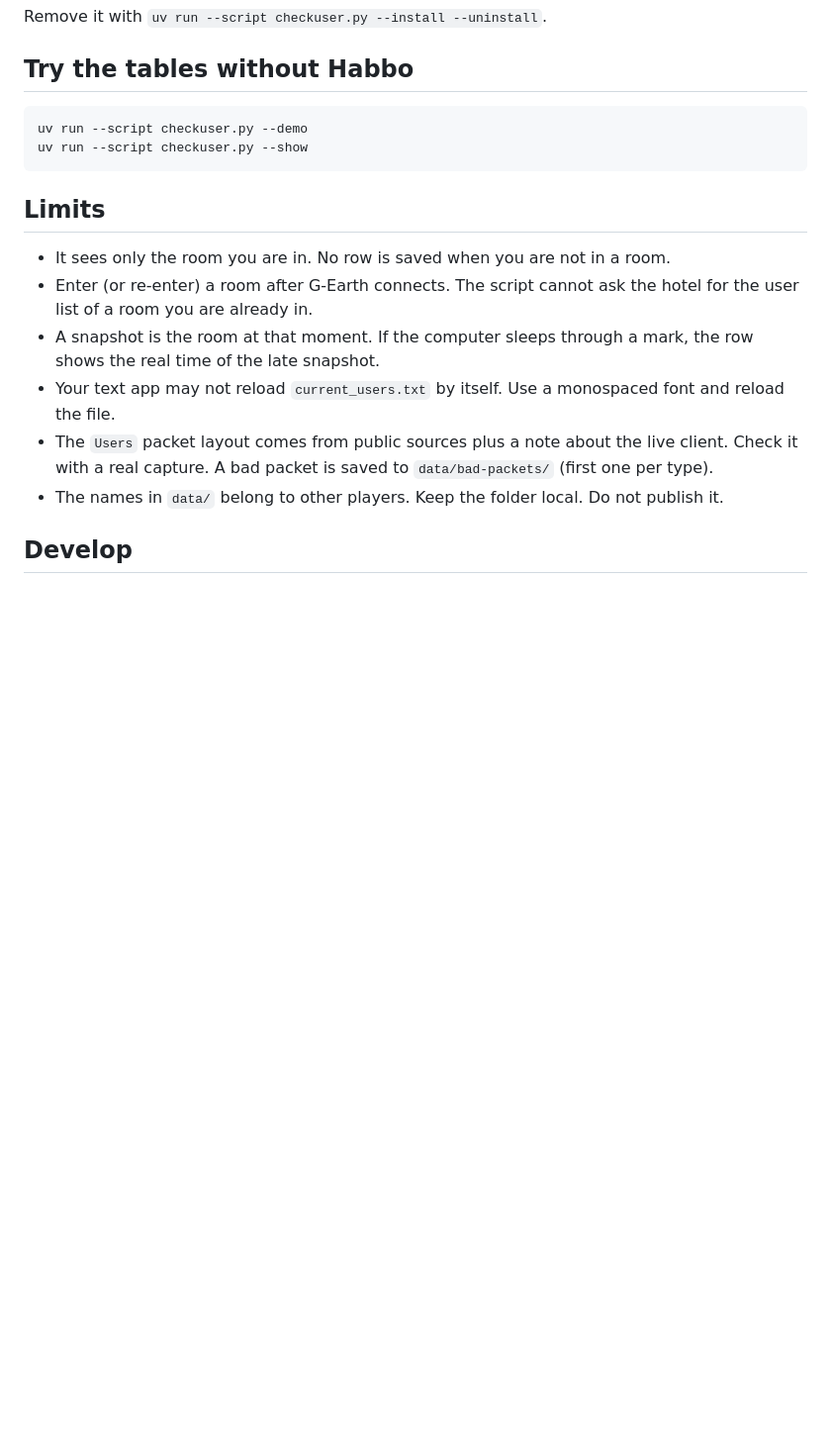
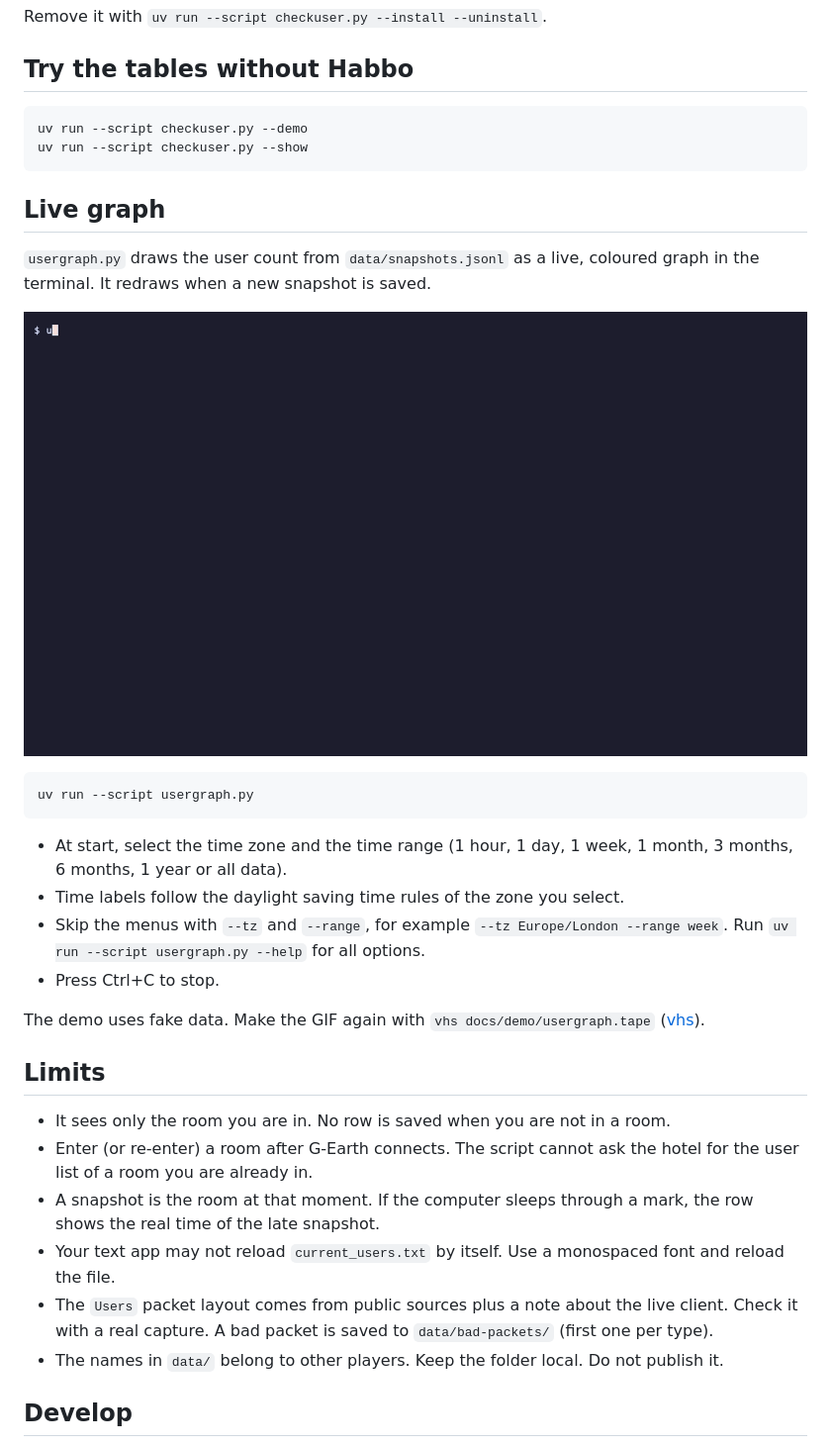
Before and after one commit to aaimang/checkuser, a Markdown page: README.md, the part around the change. Shown at 99% size. GitHub-like rendering; pictures changed too: docs/demo/usergraph.gif (added); blank space fills up the shorter version.

Commit message:
docs(readme): add usergraph demo gif and usage
The README did not mention usergraph.py. The new section shows how to
run it and a GIF of the menus and the live redraw.

The GIF uses fake data from docs/demo/make_demo_data.py ("Demo Room",
no player names), so no real snapshot log goes into the public repo.
docs/demo/usergraph.tape makes the GIF again with vhs.

````diff
--- a/README.md
+++ b/README.md
@@ -39,6 +39,23 @@ uv run --script checkuser.py --demo
 uv run --script checkuser.py --show
 ```
 
+## Live graph
+
+`usergraph.py` draws the user count from `data/snapshots.jsonl` as a live, coloured graph in the terminal. It redraws when a new snapshot is saved.
+
+![usergraph.py demo: time zone menu, time range menu, then a live graph that redraws when a snapshot is added](docs/demo/usergraph.gif)
+
+```bash
+uv run --script usergraph.py
+```
+
+- At start, select the time zone and the time range (1 hour, 1 day, 1 week, 1 month, 3 months, 6 months, 1 year or all data).
+- Time labels follow the daylight saving time rules of the zone you select.
+- Skip the menus with `--tz` and `--range`, for example `--tz Europe/London --range week`. Run `uv run --script usergraph.py --help` for all options.
+- Press Ctrl+C to stop.
+
+The demo uses fake data. Make the GIF again with `vhs docs/demo/usergraph.tape` ([vhs](https://github.com/charmbracelet/vhs)).
+
 ## Limits
 
 - It sees only the room you are in. No row is saved when you are not in a room.
````
Also changed, not shown: 2 other files.
